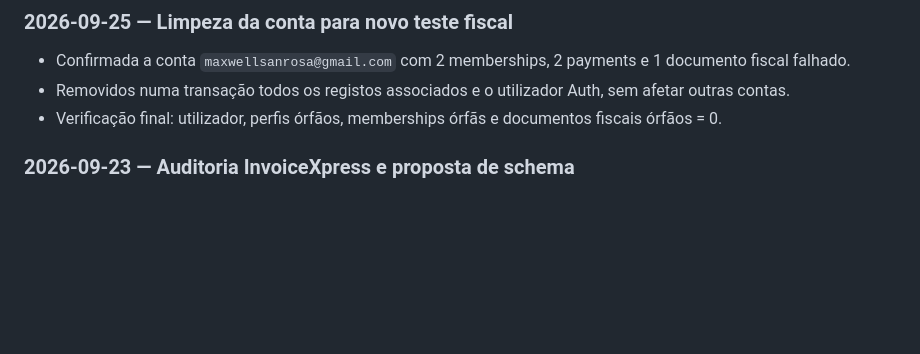
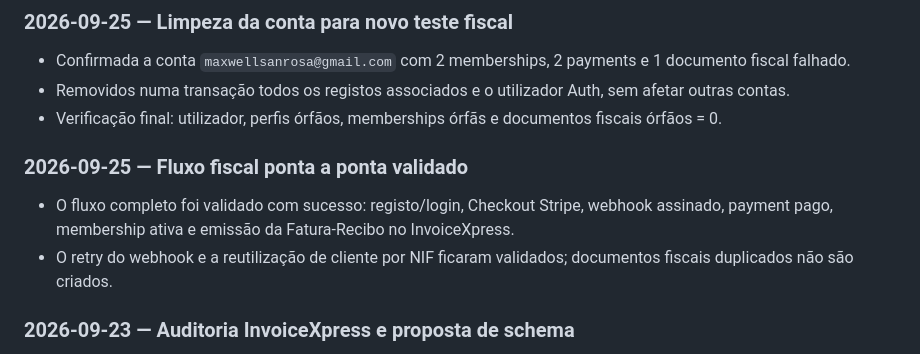
Before and after one commit to Maxwellsan91/ClubeDaqui, a Markdown page: DEVELOPMENT_CONTEXT.md, the part around the change. Drawn GitHub-style; blank space fills up the shorter version.

Commit message:
docs: record end to end fiscal flow validation

```diff
--- a/DEVELOPMENT_CONTEXT.md
+++ b/DEVELOPMENT_CONTEXT.md
@@ -427,6 +427,14 @@ serena memories check
   sem afetar outras contas.
 - Verificação final: utilizador, perfis órfãos, memberships órfãs e documentos
   fiscais órfãos = 0.
+
+### 2026-09-25 — Fluxo fiscal ponta a ponta validado
+
+- O fluxo completo foi validado com sucesso: registo/login, Checkout Stripe,
+  webhook assinado, payment pago, membership ativa e emissão da Fatura-Recibo
+  no InvoiceXpress.
+- O retry do webhook e a reutilização de cliente por NIF ficaram validados;
+  documentos fiscais duplicados não são criados.
 
 ### 2026-09-23 — Auditoria InvoiceXpress e proposta de schema
 
```
